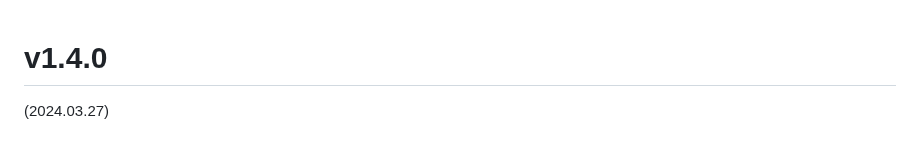
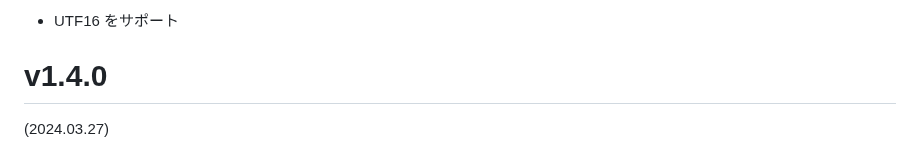
Before and after one commit to hymkor/csvi, a Markdown page: release_note_ja.md, the part around the change. Drawn GitHub-style.

Commit message:
release_note: wrote supporting UTF16

```diff
--- a/release_note_ja.md
+++ b/release_note_ja.md
@@ -1,3 +1,5 @@
+- UTF16 をサポート
+
 v1.4.0
 =======
 (2024.03.27)
```
Also changed, not shown: release_note_en.md (+2 -0 lines).
